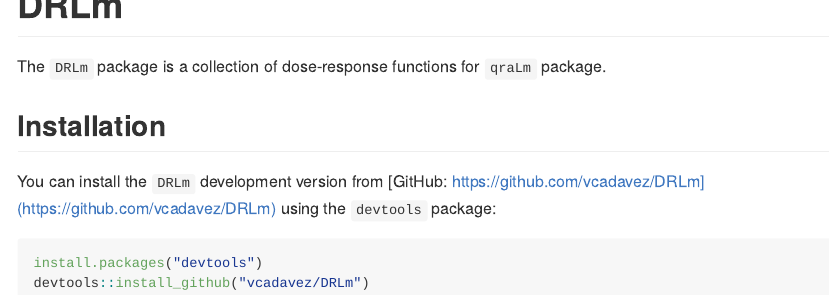
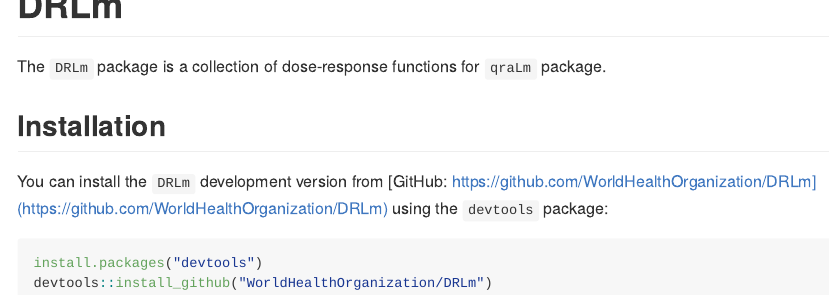
Before and after one commit to rpouillot/DRLm, an R Markdown document (README.Rmd): the page in a window 1100 px wide, from its top. The pictures show the output file README.md that the author committed with the source, drawn offline in the style of GitHub.

Commit message:
readme update

````diff
--- a/README.Rmd
+++ b/README.Rmd
@@ -18,11 +18,11 @@
 
 ## Installation
 
-You can install the `DRLm` development version from [GitHub: https://github.com/vcadavez/DRLm](https://github.com/vcadavez/DRLm) using the `devtools` package:
+You can install the `DRLm` development version from [GitHub: https://github.com/WorldHealthOrganization/DRLm](https://github.com/WorldHealthOrganization/DRLm) using the `devtools` package:
 
 
 
 ```{r, eval=FALSE}
 install.packages("devtools")
-devtools::install_github("vcadavez/DRLm")
+devtools::install_github("WorldHealthOrganization/DRLm")
 ```
--- a/_pkgdown.yml
+++ b/_pkgdown.yml
@@ -38,4 +38,4 @@
 news:
   releases:
   - text: "Version 0.1.1"
-    href: "https://github.com/vcadavez/DRLm/"
+    href: "https://github.com/WorldHealthOrganization/DRLm/"
````
Also changed, not shown: README.md, docs/pkgdown.yml, docs/search.json, 10 other files.
